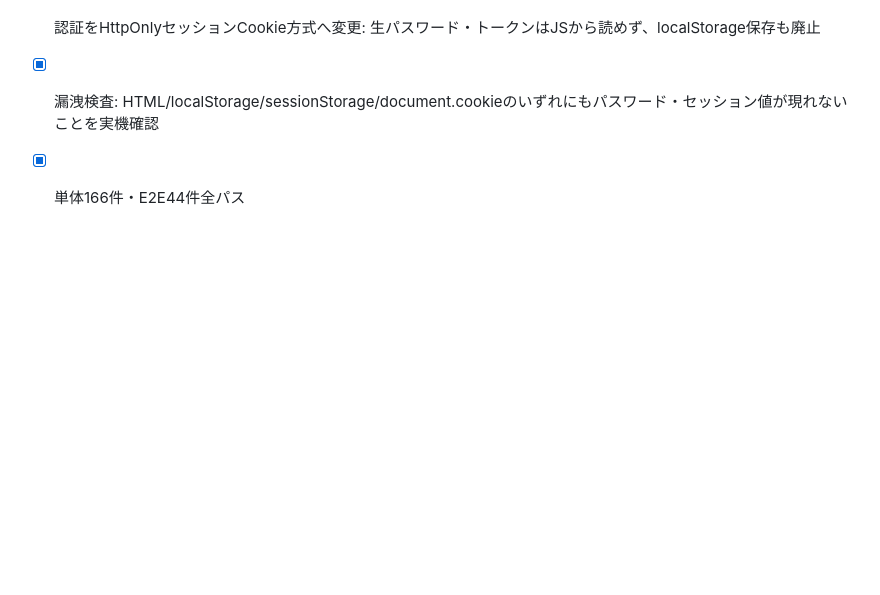
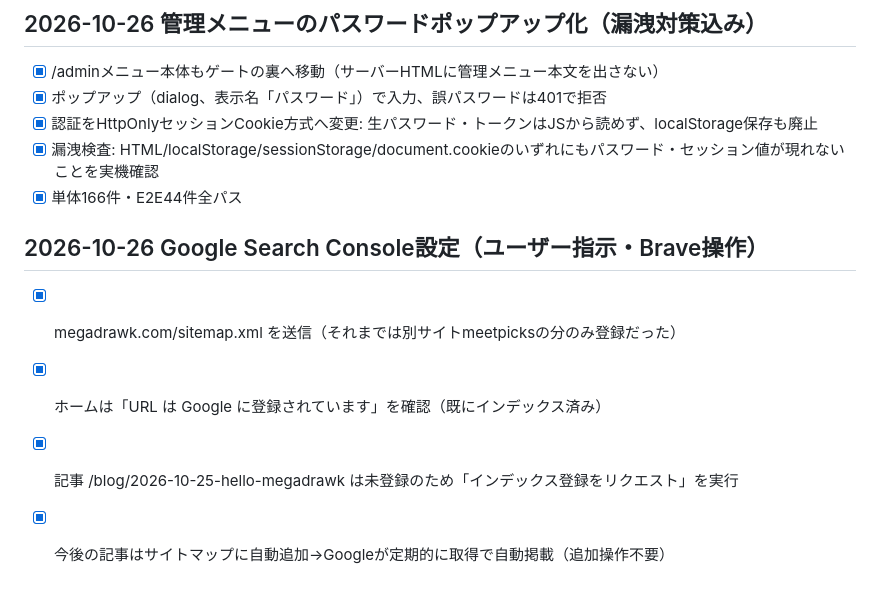
Before and after one commit to ExaDrawk/MegaDrawk, a Markdown page: tasks/todo.md, the part around the change. GitHub-like rendering; blank space fills up the shorter version.

Commit message:
Record search console setup

```diff
--- a/tasks/todo.md
+++ b/tasks/todo.md
@@ -332,3 +332,10 @@
 - [x] 認証をHttpOnlyセッションCookie方式へ変更: 生パスワード・トークンはJSから読めず、localStorage保存も廃止
 - [x] 漏洩検査: HTML/localStorage/sessionStorage/document.cookieのいずれにもパスワード・セッション値が現れないことを実機確認
 - [x] 単体166件・E2E44件全パス
+
+## 2026-10-26 Google Search Console設定（ユーザー指示・Brave操作）
+
+- [x] megadrawk.com/sitemap.xml を送信（それまでは別サイトmeetpicksの分のみ登録だった）
+- [x] ホームは「URL は Google に登録されています」を確認（既にインデックス済み）
+- [x] 記事 /blog/2026-10-25-hello-megadrawk は未登録のため「インデックス登録をリクエスト」を実行
+- [x] 今後の記事はサイトマップに自動追加→Googleが定期的に取得で自動掲載（追加操作不要）
```
